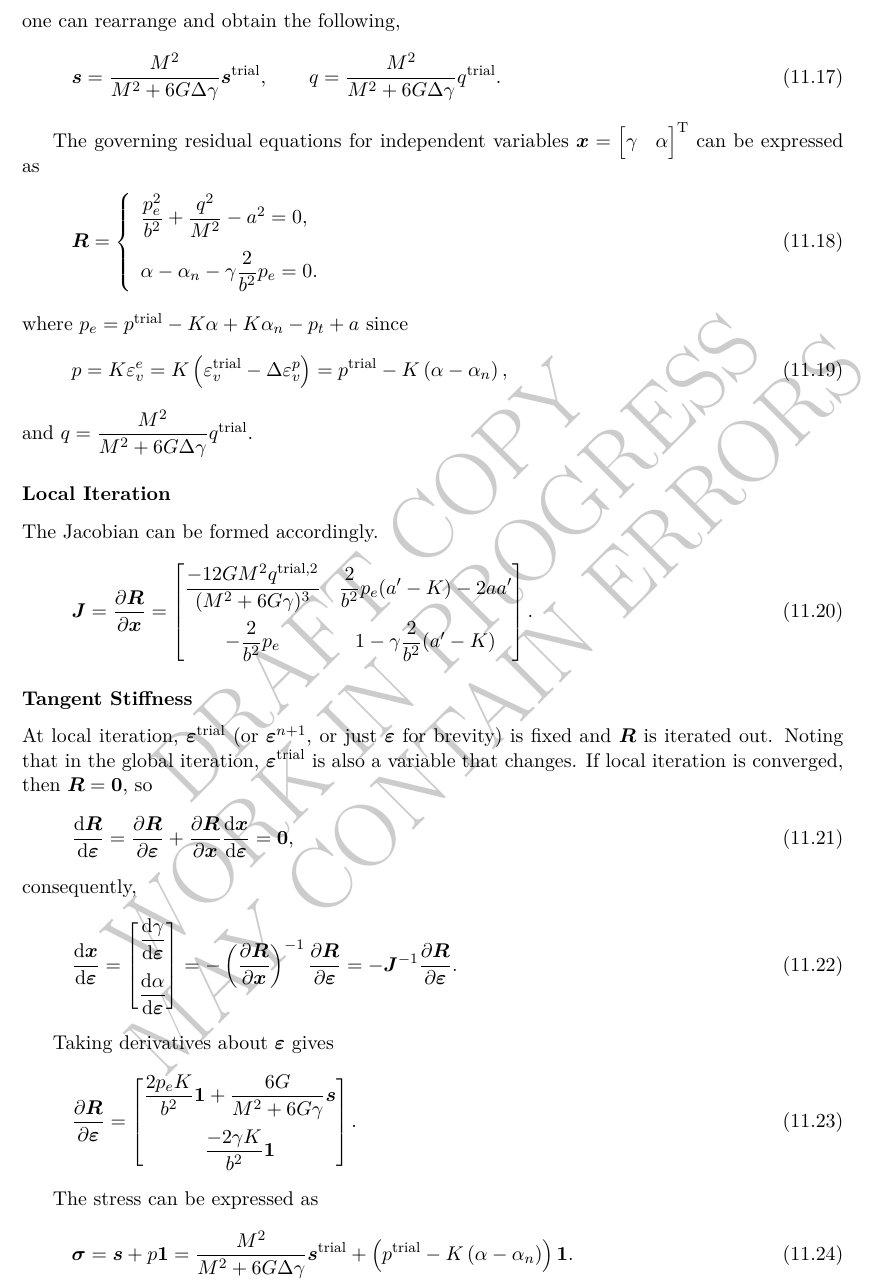
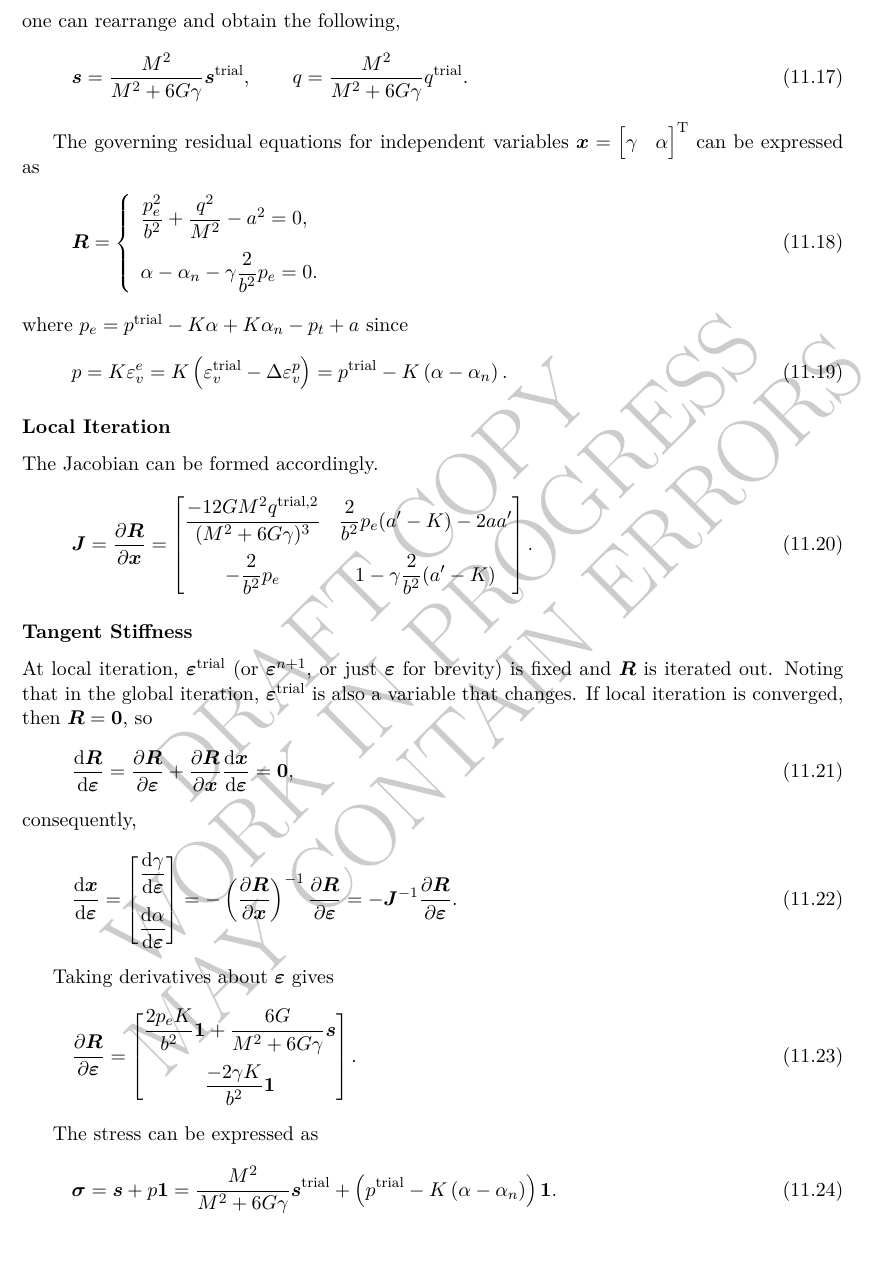
Before and after one commit to TLCFEM/constitutive-modelling-cookbook, a LaTeX thesis (COOKBOOK.tex, which reads CHAPTER/GEO.tex): part of page 116 of 163, cut so that both start at the same text. Compiled offline with pdfLaTeX.

Commit message:
Fix equations in GEO.tex by removing unnecessary delta in stress and pressure calculations

```diff
--- a/CHAPTER/GEO.tex
+++ b/CHAPTER/GEO.tex
@@ -109,8 +109,8 @@ By using the elastic relationship,
 \end{gather}
 one can rearrange and obtain the following,
 \begin{gather}
-\bs=\dfrac{M^2}{M^2+6G\Delta\gamma}\bs^\text{trial},\qquad
-q=\dfrac{M^2}{M^2+6G\Delta\gamma}q^\text{trial}.
+\bs=\dfrac{M^2}{M^2+6G\gamma}\bs^\text{trial},\qquad
+q=\dfrac{M^2}{M^2+6G\gamma}q^\text{trial}.
 \end{gather}
 
 The governing residual equations for independent variables $\mb{x}=\begin{bmatrix}\gamma&\alpha\end{bmatrix}^\mathrm{T}$ can be expressed as
@@ -122,9 +122,8 @@ The governing residual equations for independent variables $\mb{x}=\begin{bmatri
 \end{gather}
 where $p_e=p^\text{trial}-K\alpha+K\alpha_n-p_t+a$ since
 \begin{gather}
-p=K\varepsilon^e_v=K\left(\varepsilon^\text{trial}_v-\Delta\varepsilon^p_v\right)=p^\text{trial}-K\left(\alpha-\alpha_n\right),
+p=K\varepsilon^e_v=K\left(\varepsilon^\text{trial}_v-\Delta\varepsilon^p_v\right)=p^\text{trial}-K\left(\alpha-\alpha_n\right).
 \end{gather}
-and $q=\dfrac{M^2}{M^2+6G\Delta\gamma}q^\text{trial}$.
 \subsubsection{Local Iteration}
 The Jacobian can be formed accordingly.
 \begin{gather}
@@ -157,7 +156,7 @@ Taking derivatives about $\bvarepsilon$ gives
 
 The stress can be expressed as
 \begin{gather}
-\bsigma=\bs+p\mb{1}=\dfrac{M^2}{M^2+6G\Delta\gamma}\bs^\text{trial}+\left(p^\text{trial}-K\left(\alpha-\alpha_n\right)\right)\mb{1}.
+\bsigma=\bs+p\mb{1}=\dfrac{M^2}{M^2+6G\gamma}\bs^\text{trial}+\left(p^\text{trial}-K\left(\alpha-\alpha_n\right)\right)\mb{1}.
 \end{gather}
 Direct differentiation gives
 \begin{gather}
```
